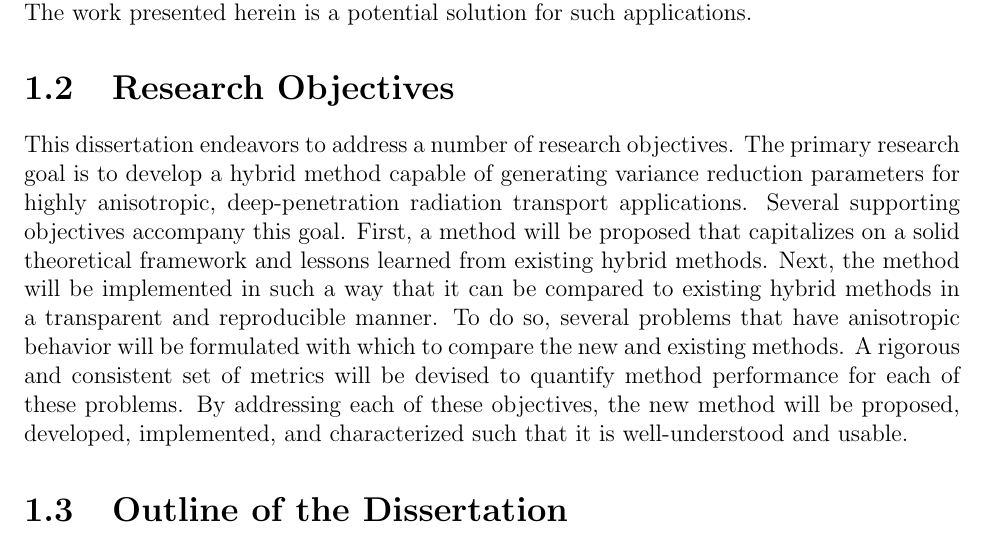
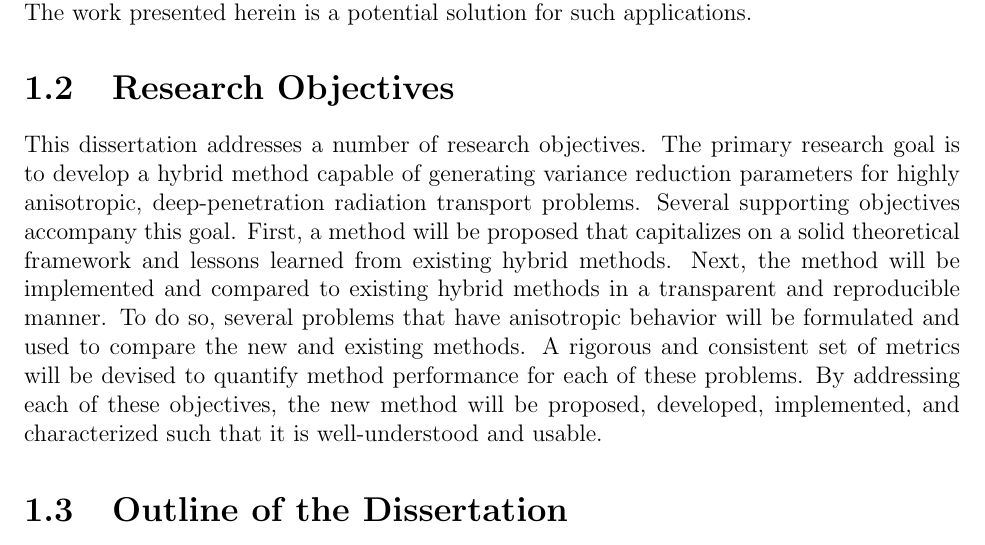
Before and after one commit to munkm/dissertation, a LaTeX thesis (thesis.tex, which reads chapters/intro/objectives.tex): part of page 14 of 119, cut so that both start at the same text. Compiled offline with pdfLaTeX.

Commit message:
small tweaks to objectives.

```diff
--- a/chapters/intro/objectives.tex
+++ b/chapters/intro/objectives.tex
@@ -1,16 +1,16 @@
 \section{Research Objectives}
 \label{sec:objectives}
 
-This dissertation endeavors to address a number of research objectives. The
+This dissertation addresses a number of research objectives. The
 primary research goal is to develop a hybrid method capable of generating
 variance reduction parameters for highly anisotropic,
 deep-penetration radiation transport
-applications. Several supporting objectives accompany this goal. First, a
+problems. Several supporting objectives accompany this goal. First, a
 method will be proposed that capitalizes on a solid theoretical framework
 and lessons learned from existing hybrid methods.
-Next, the method will be implemented in such a way that it can be compared to
+Next, the method will be implemented and compared to
 existing hybrid methods in a transparent and reproducible manner. To do so,
-several problems that have anisotropic behavior will be formulated with which to
+several problems that have anisotropic behavior will be formulated and used to
 compare the new and existing methods. A rigorous and consistent set of metrics
 will be devised to quantify method performance for each of these problems. By
 addressing each of these objectives, the new method will be
```
